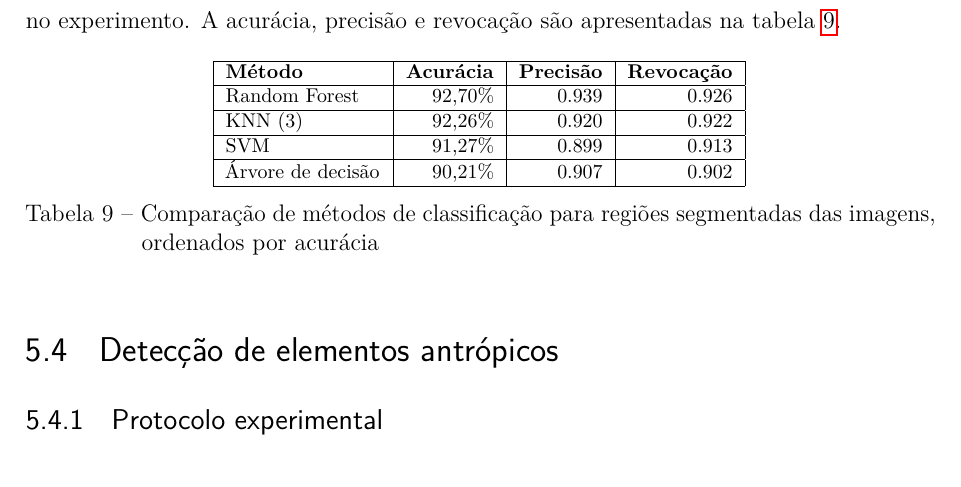
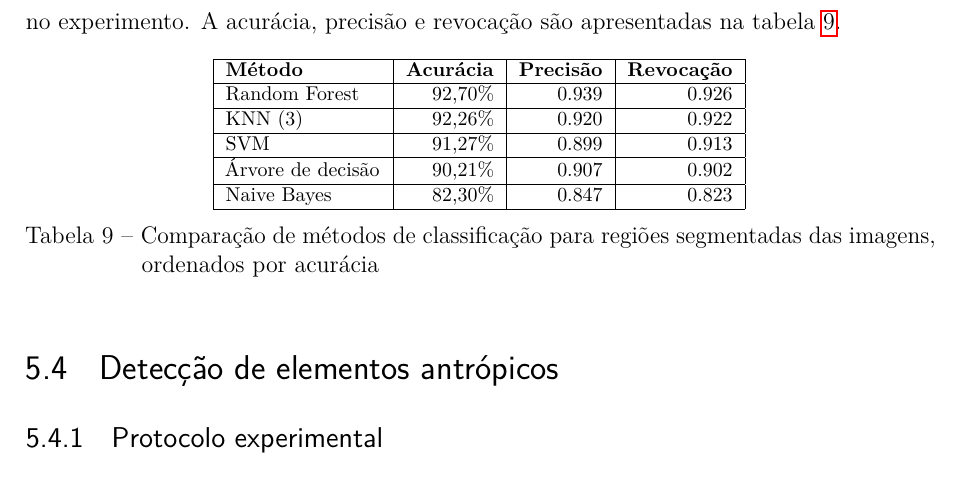
Before and after one commit to luizcavalcanti/dissertacao, a LaTeX thesis (final/dissertacao.tex, which reads final/experimentos.tex): part of page 45 of 59, cut so that both start at the same text. Compiled offline with pdfLaTeX.

Commit message:
[resultados] adicionado resultado de naive bayes
Signed-off-by: Luiz Carlos Cavalcanti <cavalcanti.luiz@gmail.com>

```diff
--- a/final/experimentos.tex
+++ b/final/experimentos.tex
@@ -312,6 +310,7 @@ Todas as amostras disponíveis foram classificadas com os classificadores propos
 		KNN (3)           & 92,26\% & 0.920 & 0.922 \\ \hline
 		SVM               & 91,27\% & 0.899 & 0.913 \\ \hline
 		Árvore de decisão & 90,21\% & 0.907 & 0.902 \\ \hline
+		Naive Bayes       & 82,30\% & 0.847 & 0.823 \\ \hline
 	\end{tabulary}
 \caption{Comparação de métodos de classificação para regiões segmentadas das imagens, ordenados por acurácia}
 \label{tab:experimentoClassificacao1}
```
Also changed, not shown: final/experimentos.tex (6 more changed lines).
